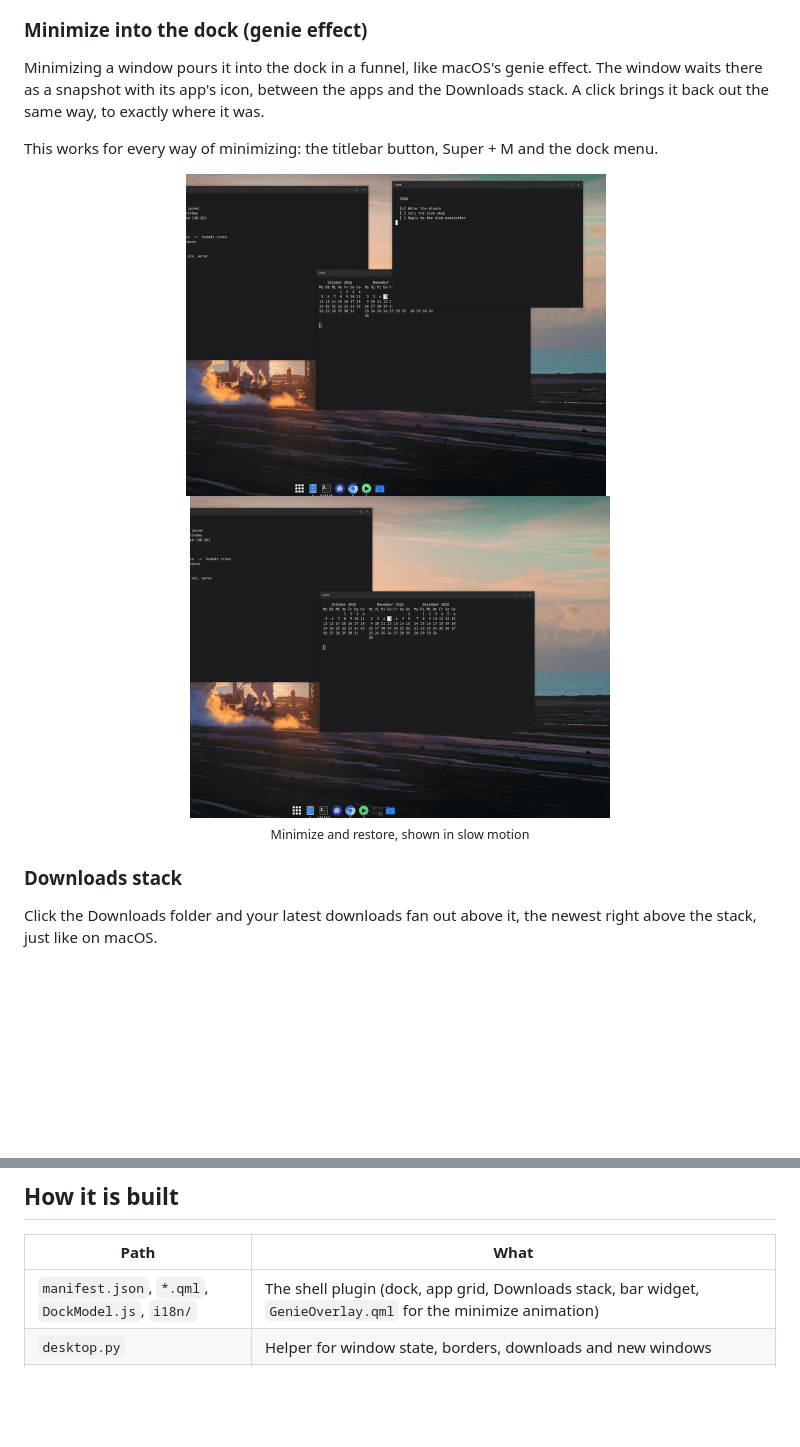
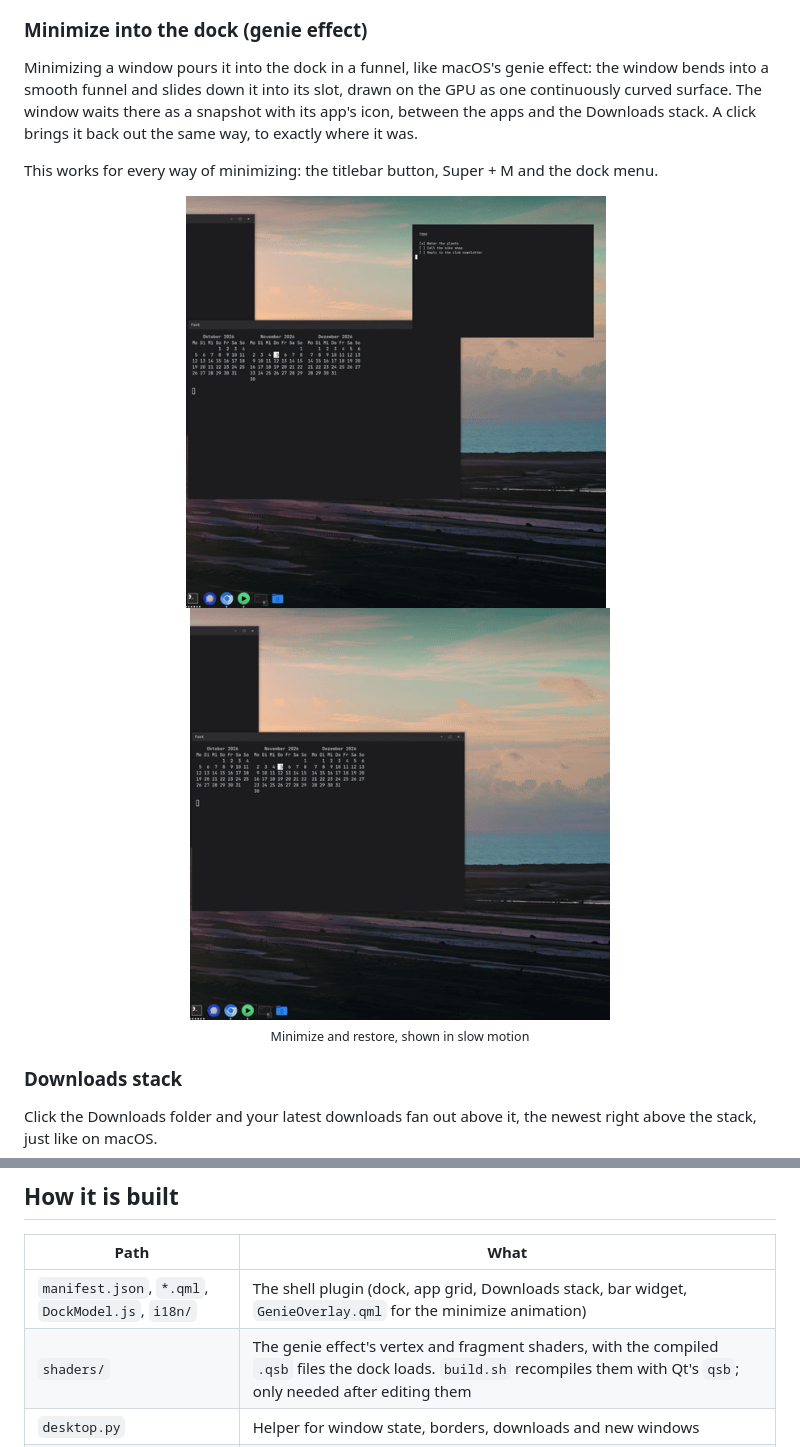
Before and after one commit to jwm3000/nov.dock, a Markdown page: README.md, 2 parts joined by grey strips. Drawn GitHub-style; pictures changed too: docs/images/genie-minimize.gif, docs/images/genie-restore.gif; blank space fills up the shorter version.

Commit message:
Smooth genie: a curved GPU mesh instead of strips
The minimize animation bent the window out of 40 flat strips, which showed
as steps. It is now one mesh bent by a vertex shader, in two phases as on
macOS: the funnel forms (the near edge is pulled into the slot along a soft
S-curve), then the window slides down it. The fragment shader softens the
outermost pixel against stair-stepping, and the texture is mipmapped so the
window stays clean as it shrinks. A plain shrink into the slot remains as a
fallback should the shaders not load. New GIFs in the README.

```diff
--- a/README.md
+++ b/README.md
@@ -22,7 +22,7 @@ Pinned and running apps sit side by side, with a dot for every open window. The
 
 ### Minimize into the dock (genie effect)
 
-Minimizing a window pours it into the dock in a funnel, like macOS's genie effect. The window waits there as a snapshot with its app's icon, between the apps and the Downloads stack. A click brings it back out the same way, to exactly where it was.
+Minimizing a window pours it into the dock in a funnel, like macOS's genie effect: the window bends into a smooth funnel and slides down it into its slot, drawn on the GPU as one continuously curved surface. The window waits there as a snapshot with its app's icon, between the apps and the Downloads stack. A click brings it back out the same way, to exactly where it was.
 
 This works for every way of minimizing: the titlebar button, Super + M and the dock menu.
 
@@ -129,6 +129,7 @@ The built-in Omarchy dock comes back once nov.dock is removed. The only state no
 | Path | What |
 |---|---|
 | `manifest.json`, `*.qml`, `DockModel.js`, `i18n/` | The shell plugin (dock, app grid, Downloads stack, bar widget, `GenieOverlay.qml` for the minimize animation) |
+| `shaders/` | The genie effect's vertex and fragment shaders, with the compiled `.qsb` files the dock loads. `build.sh` recompiles them with Qt's `qsb`; only needed after editing them |
 | `desktop.py` | Helper for window state, borders, downloads and new windows |
 | `native/` | The Hyprland plugin (C++): edge snapping, Super + click on the dock, the Alt + Tab and screensaver fixes. Build with `make`, test with `make test` |
 | `hypr/nov-floating-dock.lua` | Loads the native plugin, sets up Alt + arrow keys, the border rule and scrolling under the pointer |
```
Also changed, not shown: 7 other files.
